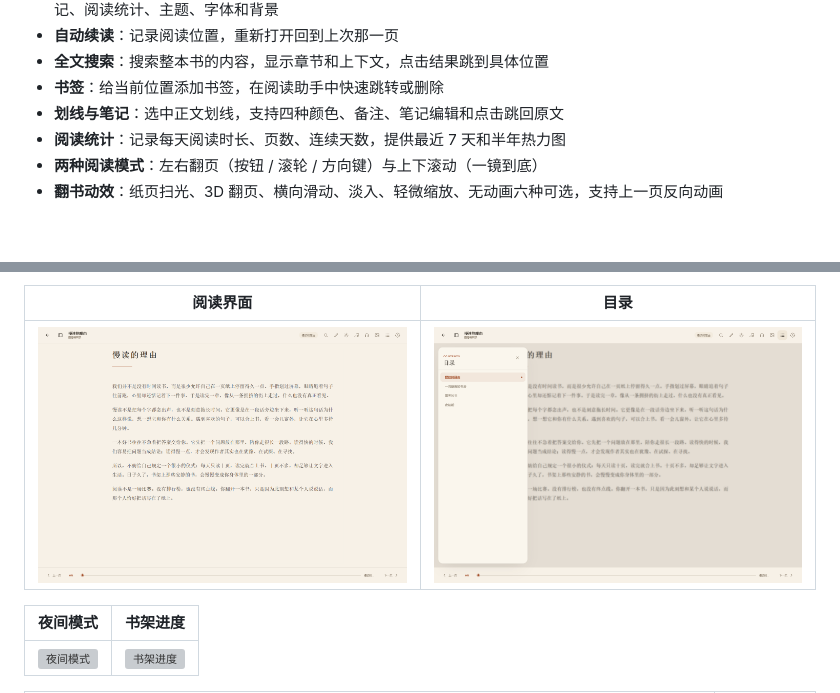
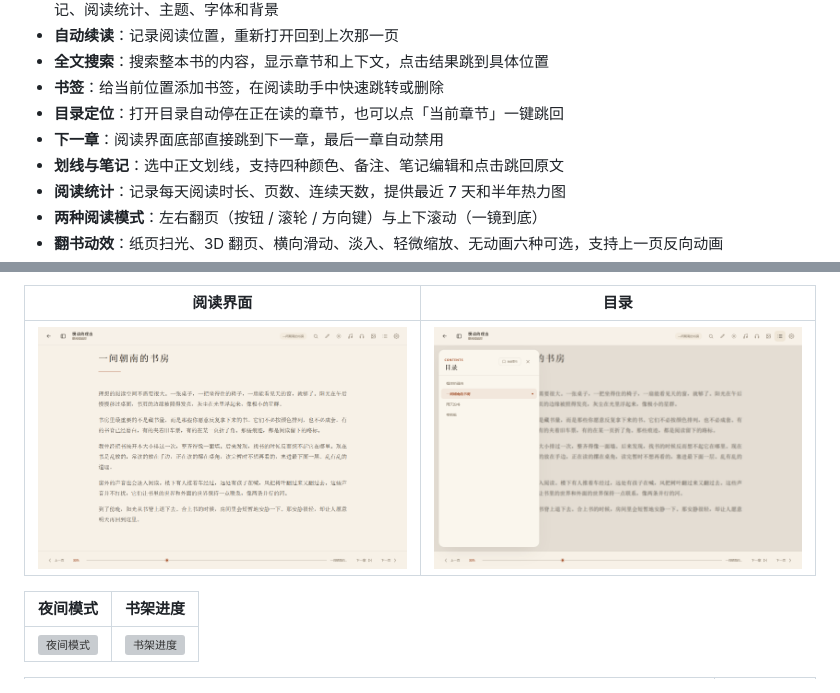
Before and after one commit to Langlijun666/moyue-reader, a Markdown page: README.md, 2 parts joined by grey strips. Rendered like a GitHub page; pictures changed too: docs/reader.png, docs/toc.png; blank space fills up the shorter version; grey boxes are pictures that could not be loaded.

```diff
--- a/README.md
+++ b/README.md
@@ -30,6 +30,8 @@ Windows 10/11 安装包：[GitHub Releases](https://github.com/Langlijun666/moyu
 - **自动续读**：记录阅读位置，重新打开回到上次那一页
 - **全文搜索**：搜索整本书的内容，显示章节和上下文，点击结果跳到具体位置
 - **书签**：给当前位置添加书签，在阅读助手中快速跳转或删除
+- **目录定位**：打开目录自动停在正在读的章节，也可以点「当前章节」一键跳回
+- **下一章**：阅读界面底部直接跳到下一章，最后一章自动禁用
 - **划线与笔记**：选中正文划线，支持四种颜色、备注、笔记编辑和点击跳回原文
 - **阅读统计**：记录每天阅读时长、页数、连续天数，提供最近 7 天和半年热力图
 - **两种阅读模式**：左右翻页（按钮 / 滚轮 / 方向键）与上下滚动（一镜到底）
```
Also changed, not shown: CHANGELOG.md (+5 -0 lines), site/assets/reader.png, 12 other files.
